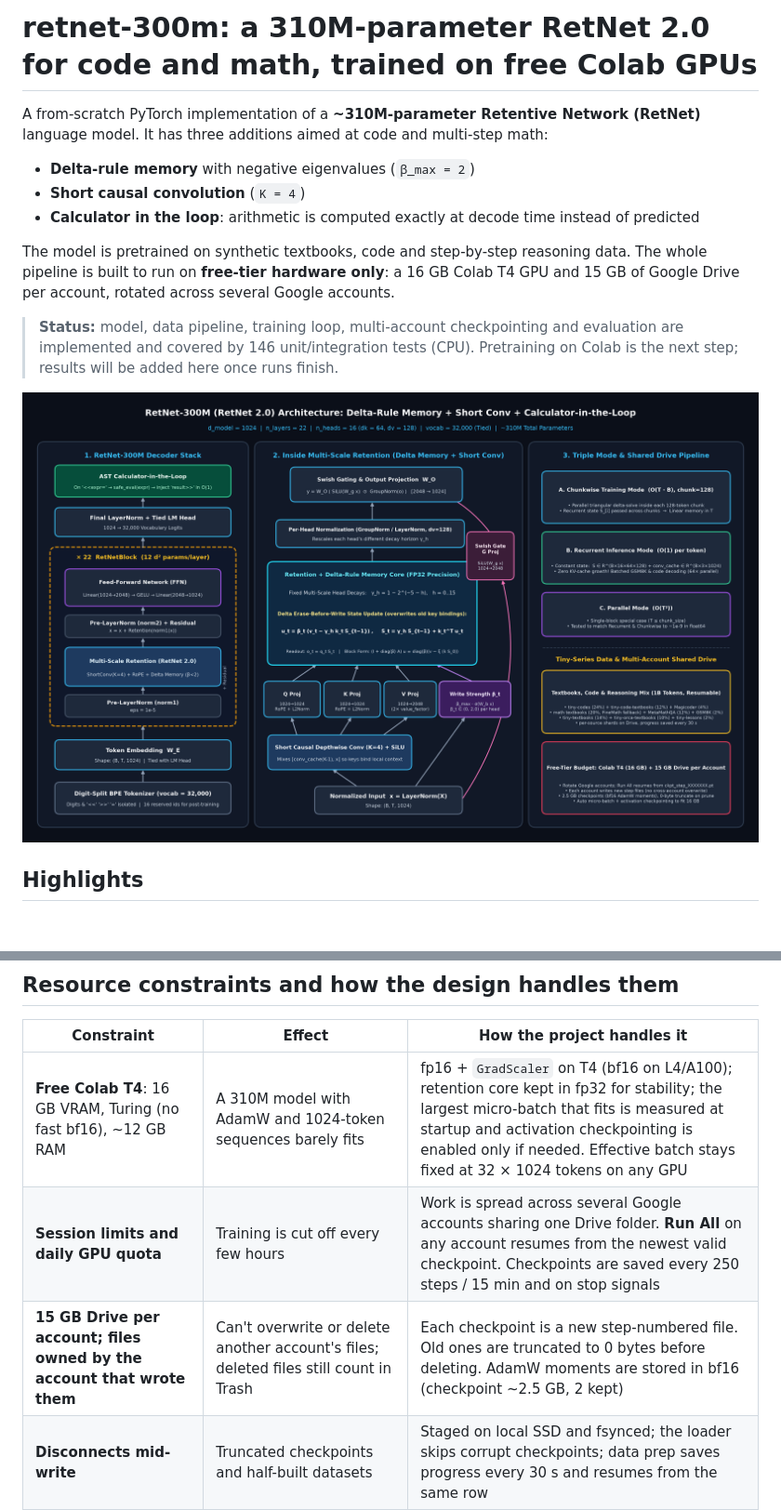
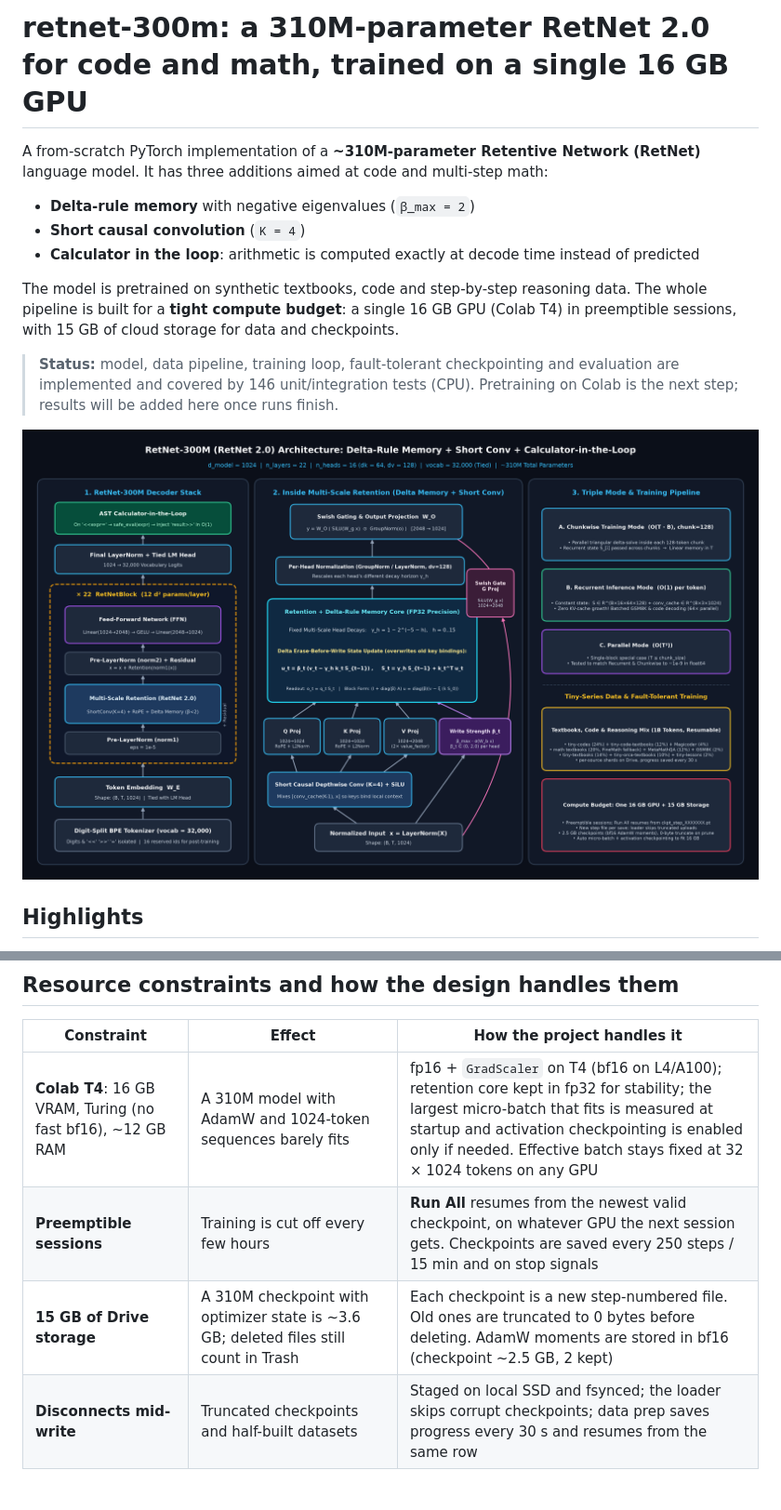
Before and after one commit to prateekstark/retnet-300m, a Markdown page: README.md, 2 parts joined by grey strips. Shown at 93% size. Drawn GitHub-style; pictures changed too: assets/retnet_architecture.png; blank space fills up the shorter version.

```diff
--- a/README.md
+++ b/README.md
@@ -1,13 +1,13 @@
-# retnet-300m: a 310M-parameter RetNet 2.0 for code and math, trained on free Colab GPUs
+# retnet-300m: a 310M-parameter RetNet 2.0 for code and math, trained on a single 16 GB GPU
 
 A from-scratch PyTorch implementation of a **~310M-parameter Retentive Network (RetNet)** language model. It has three additions aimed at code and multi-step math:
 - **Delta-rule memory** with negative eigenvalues (`β_max = 2`)
 - **Short causal convolution** (`K = 4`)
 - **Calculator in the loop**: arithmetic is computed exactly at decode time instead of predicted
 
-The model is pretrained on synthetic textbooks, code and step-by-step reasoning data. The whole pipeline is built to run on **free-tier hardware only**: a 16 GB Colab T4 GPU and 15 GB of Google Drive per account, rotated across several Google accounts.
+The model is pretrained on synthetic textbooks, code and step-by-step reasoning data. The whole pipeline is built for a **tight compute budget**: a single 16 GB GPU (Colab T4) in preemptible sessions, with 15 GB of cloud storage for data and checkpoints.
 
-> **Status:** model, data pipeline, training loop, multi-account checkpointing and evaluation are implemented and covered by 146 unit/integration tests (CPU). Pretraining on Colab is the next step; results will be added here once runs finish.
+> **Status:** model, data pipeline, training loop, fault-tolerant checkpointing and evaluation are implemented and covered by 146 unit/integration tests (CPU). Pretraining on Colab is the next step; results will be added here once runs finish.
 
 ![RetNet-300M (RetNet 2.0) Architecture](assets/retnet_architecture.png)
 
@@ -23,9 +23,9 @@ The model is pretrained on synthetic textbooks, code and step-by-step reasoning
 
 | Constraint | Effect | How the project handles it |
 |---|---|---|
-| **Free Colab T4**: 16 GB VRAM, Turing (no fast bf16), ~12 GB RAM | A 310M model with AdamW and 1024-token sequences barely fits | fp16 + `GradScaler` on T4 (bf16 on L4/A100); retention core kept in fp32 for stability; the largest micro-batch that fits is measured at startup and activation checkpointing is enabled only if needed. Effective batch stays fixed at 32 × 1024 tokens on any GPU |
-| **Session limits and daily GPU quota** | Training is cut off every few hours | Work is spread across several Google accounts sharing one Drive folder. **Run All** on any account resumes from the newest valid checkpoint. Checkpoints are saved every 250 steps / 15 min and on stop signals |
-| **15 GB Drive per account; files owned by the account that wrote them** | Can't overwrite or delete another account's files; deleted files still count in Trash | Each checkpoint is a new step-numbered file. Old ones are truncated to 0 bytes before deleting. AdamW moments are stored in bf16 (checkpoint ~2.5 GB, 2 kept) |
+| **Colab T4**: 16 GB VRAM, Turing (no fast bf16), ~12 GB RAM | A 310M model with AdamW and 1024-token sequences barely fits | fp16 + `GradScaler` on T4 (bf16 on L4/A100); retention core kept in fp32 for stability; the largest micro-batch that fits is measured at startup and activation checkpointing is enabled only if needed. Effective batch stays fixed at 32 × 1024 tokens on any GPU |
+| **Preemptible sessions** | Training is cut off every few hours | **Run All** resumes from the newest valid checkpoint, on whatever GPU the next session gets. Checkpoints are saved every 250 steps / 15 min and on stop signals |
+| **15 GB of Drive storage** | A 310M checkpoint with optimizer state is ~3.6 GB; deleted files still count in Trash | Each checkpoint is a new step-numbered file. Old ones are truncated to 0 bytes before deleting. AdamW moments are stored in bf16 (checkpoint ~2.5 GB, 2 kept) |
 | **Disconnects mid-write** | Truncated checkpoints and half-built datasets | Staged on local SSD and fsynced; the loader skips corrupt checkpoints; data prep saves progress every 30 s and resumes from the same row |
 | **Compute budget** | Default run is 0.5B tokens, well below the ~6B Chinchilla-optimal for 310M params | Data restricted to dense, curated sources (textbooks, code, worked math) to get more from each token; a 125M preset gives cheaper comparisons |
 | **Gated or unfinished datasets** | Some `nampdn-ai/tiny-*` sets are gated; `tiny-math-textbooks` currently serves `[Not ready yet!]` placeholder rows | Each source is probed first and swapped for an ungated fallback (e.g. FineMath-4+) when needed; shards averaging < 32 tokens/doc are rejected |
```
Also changed, not shown: other parts of README.md (+21 -28 lines), 4 other files.
